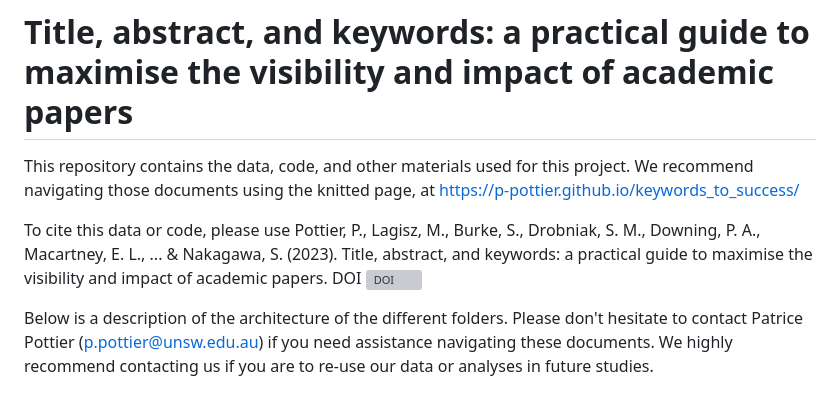
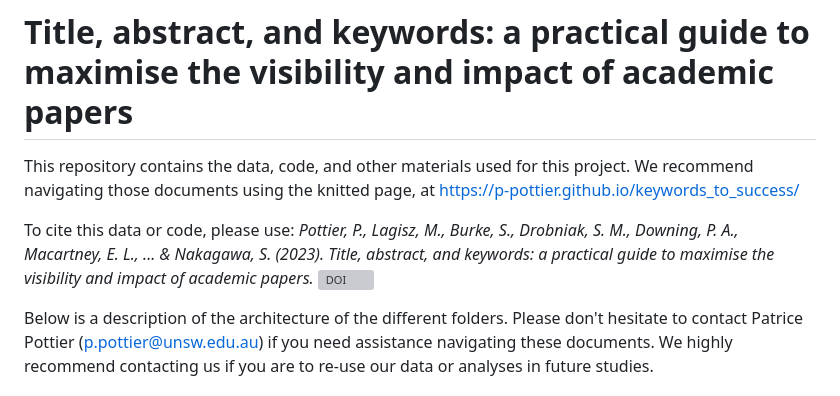
Before and after one commit to p-pottier/keywords_to_success, a Markdown page: README.md, the part around the change. Drawn GitHub-style; grey boxes are pictures that could not be loaded.

```diff
--- a/README.md
+++ b/README.md
@@ -2,7 +2,7 @@
 
 This repository contains the data, code, and other materials used for this project. We recommend navigating those documents using the knitted page, at https://p-pottier.github.io/keywords_to_success/
 
-To cite this data or code, please use Pottier, P., Lagisz, M., Burke, S., Drobniak, S. M., Downing, P. A., Macartney, E. L., ... & Nakagawa, S. (2023). Title, abstract, and keywords: a practical guide to maximise the visibility and impact of academic papers. DOI [![DOI](https://zenodo.org/badge/696517502.svg)](https://zenodo.org/doi/10.5281/zenodo.11593509)
+To cite this data or code, please use: *Pottier, P., Lagisz, M., Burke, S., Drobniak, S. M., Downing, P. A., Macartney, E. L., ... & Nakagawa, S. (2023). Title, abstract, and keywords: a practical guide to maximise the visibility and impact of academic papers.* [![DOI](https://zenodo.org/badge/696517502.svg)](https://zenodo.org/doi/10.5281/zenodo.11593509)
 
 Below is a description of the architecture of the different folders. Please don't hesitate to contact Patrice Pottier (p.pottier@unsw.edu.au) if you need assistance navigating these documents. We highly recommend contacting us if you are to re-use our data or analyses in future studies.
 
```
